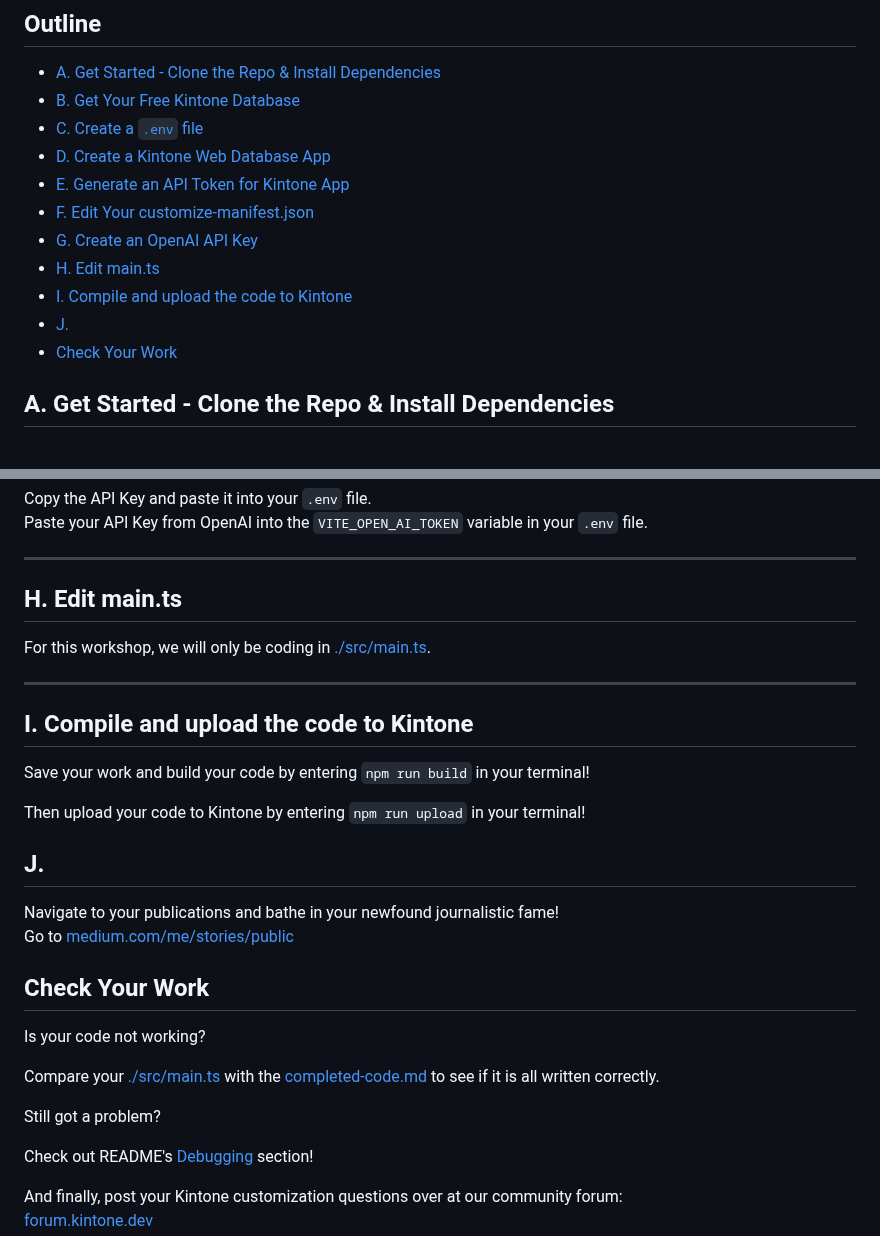
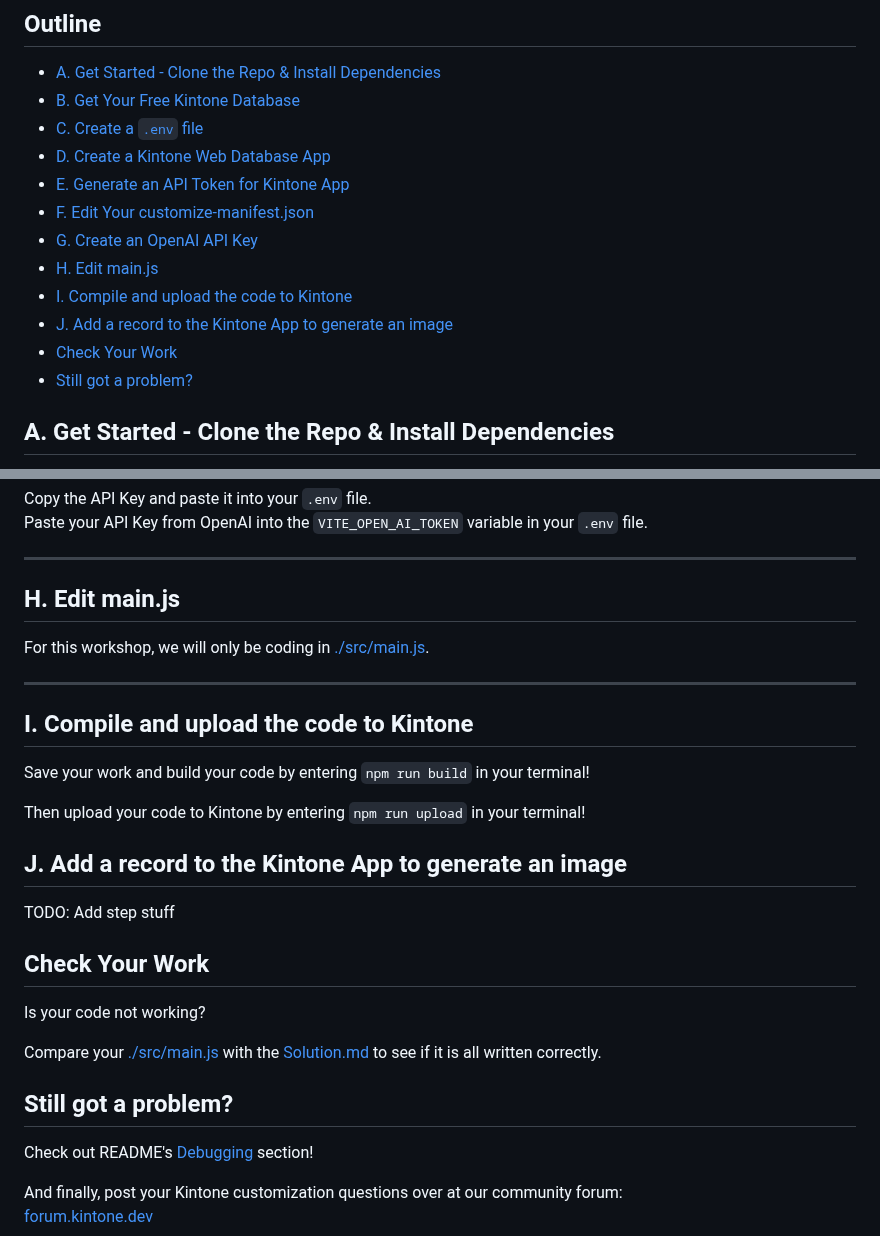
Before and after one commit to kintone-workshops/ai-kintone-gallery, a Markdown page: docs/Workshop_Steps.md, 2 parts joined by grey strips. Rendered like a GitHub page.

```diff
--- a/docs/Workshop_Steps.md
+++ b/docs/Workshop_Steps.md
@@ -8,10 +8,11 @@
 * [E. Generate an API Token for Kintone App](#e-generate-an-api-token-for-kintone-app)
 * [F. Edit Your customize-manifest.json](#f-edit-your-customize-manifestjson)
 * [G. Create an OpenAI API Key](#g-create-an-openai-api-key)
-* [H. Edit main.ts](#h-edit-maints)
+* [H. Edit main.js](#h-edit-mainjs)
 * [I. Compile and upload the code to Kintone](#i-compile-and-upload-the-code-to-kintone)
-* [J.](#j)
+* [J. Add a record to the Kintone App to generate an image](#j-add-a-record-to-the-kintone-app-to-generate-an-image)
 * [Check Your Work](#check-your-work)
+* [Still got a problem?](#still-got-a-problem)
 <!-- markdownlint-enable MD007 -->
 
 ## A. Get Started - Clone the Repo & Install Dependencies
@@ -175,9 +176,9 @@ Paste your API Key from OpenAI into the `VITE_OPEN_AI_TOKEN` variable in your `.
 
 ---
 
-## H. Edit main.ts
+## H. Edit main.js
 
-For this workshop, we will only be coding in [./src/main.ts](../src/main.ts).
+For this workshop, we will only be coding in [./src/main.js](../src/main.js).
 
 
 ---
@@ -188,18 +189,17 @@ Save your work and build your code by entering `npm run build` in your terminal!
 
 Then upload your code to Kintone by entering `npm run upload` in your terminal!
 
-## J.
+## J. Add a record to the Kintone App to generate an image
 
-Navigate to your publications and bathe in your newfound journalistic fame!
-Go to [medium.com/me/stories/public](https://medium.com/me/stories/public)
+TODO: Add step stuff
 
 ## Check Your Work
 
 Is your code not working?
 
-Compare your [./src/main.ts](../src/main.ts) with the [completed-code.md](./completed-code.md) to see if it is all written correctly.
+Compare your [./src/main.js](../src/main.js) with the [Solution.md](./Solution.md) to see if it is all written correctly.
 
-Still got a problem?
+## Still got a problem?
 
 Check out README's [Debugging](../README.md#debugging---lets-fix-those-problems) section!
 
```
